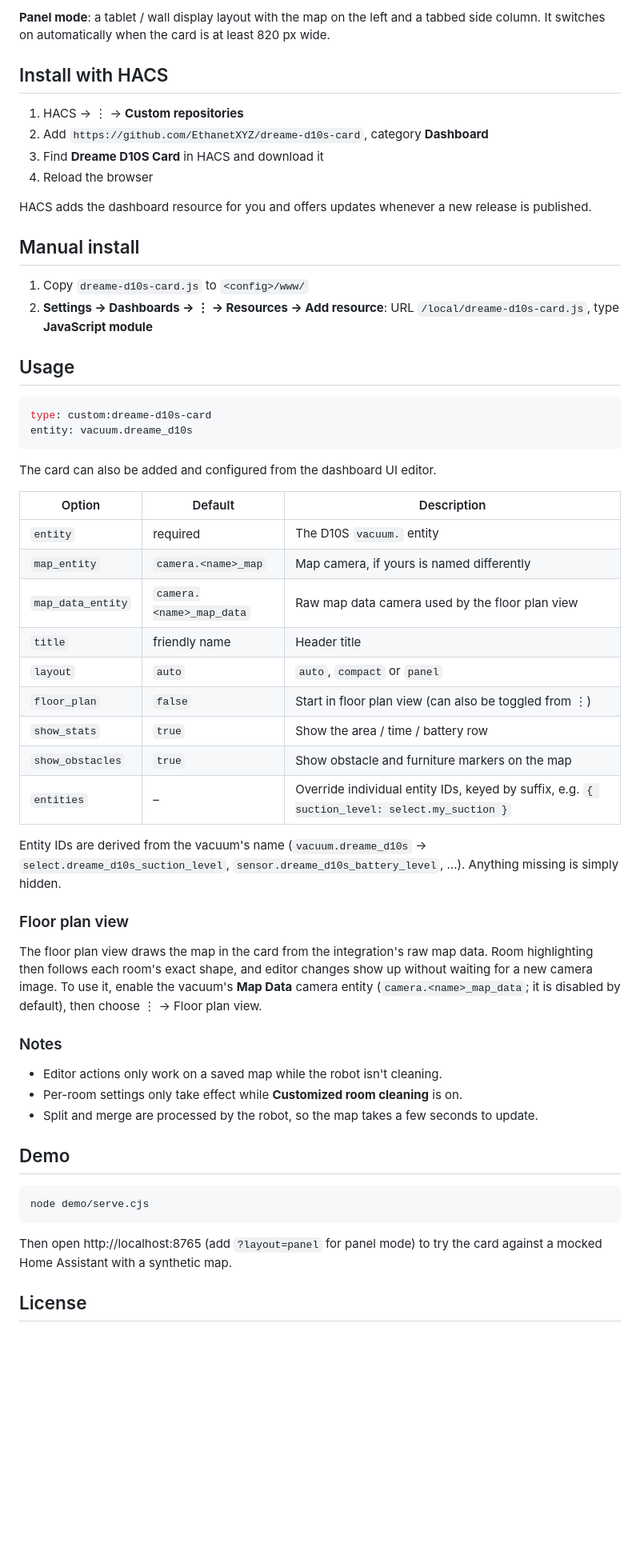
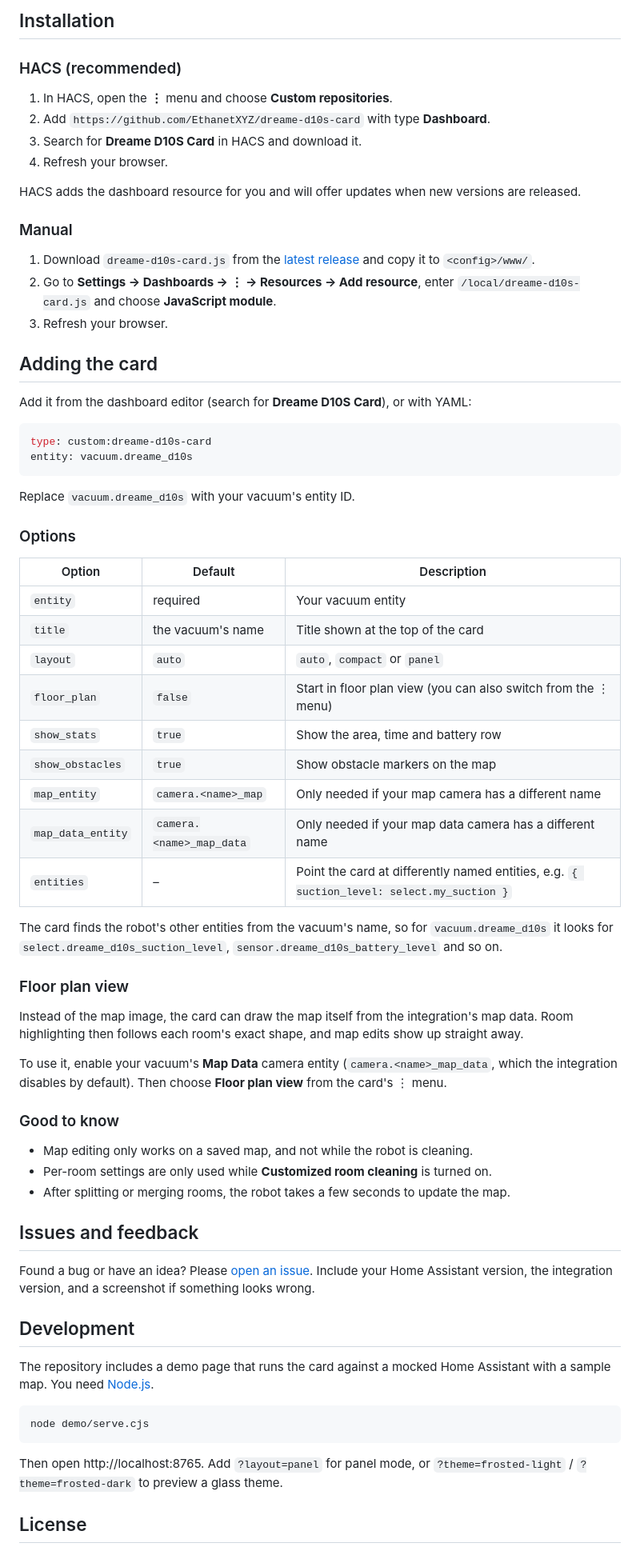
Before and after one commit to EthanetXYZ/dreame-d10s-card, a Markdown page: README.md, the part around one of its changes. Shown at 80% size. GitHub-like rendering; blank space fills up the shorter version.

````diff
--- a/README.md
+++ b/README.md
@@ -35,60 +51,73 @@ This is an independent project. It is not affiliated with, and contains no code
 
-**Panel mode**: a tablet / wall display layout with the map on the left and a tabbed side column. It switches on automatically when the card is at least 820 px wide.
+## Installation
 
-## Install with HACS
+### HACS (recommended)
 
-1. HACS → ⋮ → **Custom repositories**
-2. Add `https://github.com/EthanetXYZ/dreame-d10s-card`, category **Dashboard**
-3. Find **Dreame D10S Card** in HACS and download it
-4. Reload the browser
+1. In HACS, open the **⋮** menu and choose **Custom repositories**.
+2. Add `https://github.com/EthanetXYZ/dreame-d10s-card` with type **Dashboard**.
+3. Search for **Dreame D10S Card** in HACS and download it.
+4. Refresh your browser.
 
-HACS adds the dashboard resource for you and offers updates whenever a new release is published.
+HACS adds the dashboard resource for you and will offer updates when new versions are released.
 
-## Manual install
+### Manual
 
-1. Copy `dreame-d10s-card.js` to `<config>/www/`
-2. **Settings → Dashboards → ⋮ → Resources → Add resource**: URL `/local/dreame-d10s-card.js`, type **JavaScript module**
+1. Download `dreame-d10s-card.js` from the [latest release](https://github.com/EthanetXYZ/dreame-d10s-card/releases/latest) and copy it to `<config>/www/`.
+2. Go to **Settings → Dashboards → ⋮ → Resources → Add resource**, enter `/local/dreame-d10s-card.js` and choose **JavaScript module**.
+3. Refresh your browser.
 
-## Usage
+## Adding the card
+
+Add it from the dashboard editor (search for **Dreame D10S Card**), or with YAML:
 
 ```yaml
 type: custom:dreame-d10s-card
 entity: vacuum.dreame_d10s
 ```
 
-The card can also be added and configured from the dashboard UI editor.
+Replace `vacuum.dreame_d10s` with your vacuum's entity ID.
 
-| Option           | Default             | Description |
-|------------------|---------------------|-------------|
-| `entity`         | required            | The D10S `vacuum.` entity |
-| `map_entity`     | `camera.<name>_map` | Map camera, if yours is named differently |
-| `map_data_entity`| `camera.<name>_map_data` | Raw map data camera used by the floor plan view |
-| `title`          | friendly name       | Header title |
-| `layout`         | `auto`              | `auto`, `compact` or `panel` |
-| `floor_plan`     | `false`             | Start in floor plan view (can also be toggled from ⋮) |
-| `show_stats`     | `true`              | Show the area / time / battery row |
-| `show_obstacles` | `true`              | Show obstacle and furniture markers on the map |
-| `entities`       | –                   | Override individual entity IDs, keyed by suffix, e.g. `{ suction_level: select.my_suction }` |
+### Options
 
-Entity IDs are derived from the vacuum's name (`vacuum.dreame_d10s` → `select.dreame_d10s_suction_level`, `sensor.dreame_d10s_battery_level`, …). Anything missing is simply hidden.
+| Option            | Default                  | Description |
+|-------------------|--------------------------|-------------|
+| `entity`          | required                 | Your vacuum entity |
+| `title`           | the vacuum's name        | Title shown at the top of the card |
+| `layout`          | `auto`                   | `auto`, `compact` or `panel` |
+| `floor_plan`      | `false`                  | Start in floor plan view (you can also switch from the ⋮ menu) |
+| `show_stats`      | `true`                   | Show the area, time and battery row |
+| `show_obstacles`  | `true`                   | Show obstacle markers on the map |
+| `map_entity`      | `camera.<name>_map`      | Only needed if your map camera has a different name |
+| `map_data_entity` | `camera.<name>_map_data` | Only needed if your map data camera has a different name |
+| `entities`        | –                        | Point the card at differently named entities, e.g. `{ suction_level: select.my_suction }` |
+
+The card finds the robot's other entities from the vacuum's name, so for `vacuum.dreame_d10s` it looks for `select.dreame_d10s_suction_level`, `sensor.dreame_d10s_battery_level` and so on.
 
 ### Floor plan view
 
-The floor plan view draws the map in the card from the integration's raw map data. Room highlighting then follows each room's exact shape, and editor changes show up without waiting for a new camera image. To use it, enable the vacuum's **Map Data** camera entity (`camera.<name>_map_data`; it is disabled by default), then choose ⋮ → Floor plan view.
+Instead of the map image, the card can draw the map itself from the integration's map data. Room highlighting then follows each room's exact shape, and map edits show up straight away.
 
-### Notes
+To use it, enable your vacuum's **Map Data** camera entity (`camera.<name>_map_data`, which the integration disables by default). Then choose **Floor plan view** from the card's ⋮ menu.
 
-- Editor actions only work on a saved map while the robot isn't cleaning.
-- Per-room settings only take effect while **Customized room cleaning** is on.
-- Split and merge are processed by the robot, so the map takes a few seconds to update.
+### Good to know
 
-## Demo
+- Map editing only works on a saved map, and not while the robot is cleaning.
+- Per-room settings are only used while **Customized room cleaning** is turned on.
+- After splitting or merging rooms, the robot takes a few seconds to update the map.
+
+## Issues and feedback
+
+Found a bug or have an idea? Please [open an issue](https://github.com/EthanetXYZ/dreame-d10s-card/issues). Include your Home Assistant version, the integration version, and a screenshot if something looks wrong.
+
+## Development
+
+The repository includes a demo page that runs the card against a mocked Home Assistant with a sample map. You need [Node.js](https://nodejs.org/).
 
 ```bash
 node demo/serve.cjs
 ```
 
-Then open http://localhost:8765 (add `?layout=panel` for panel mode) to try the card against a mocked Home Assistant with a synthetic map.
+Then open http://localhost:8765. Add `?layout=panel` for panel mode, or `?theme=frosted-light` / `?theme=frosted-dark` to preview a glass theme.
 
 ## License
 
````
Also changed, not shown: other parts of README.md (+40 -24 lines), docs$1.png (added), docs/room.png (added), 2 other files.
